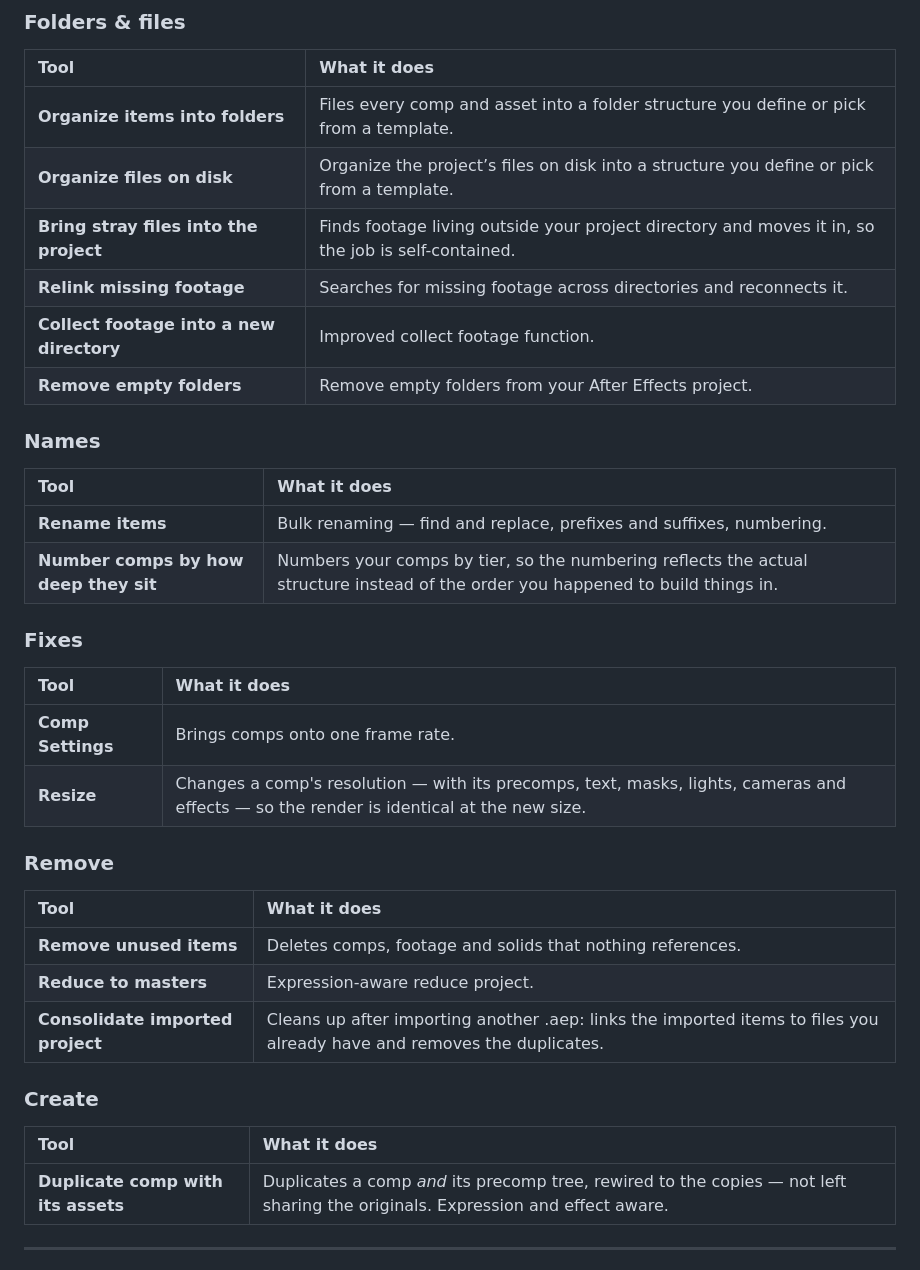
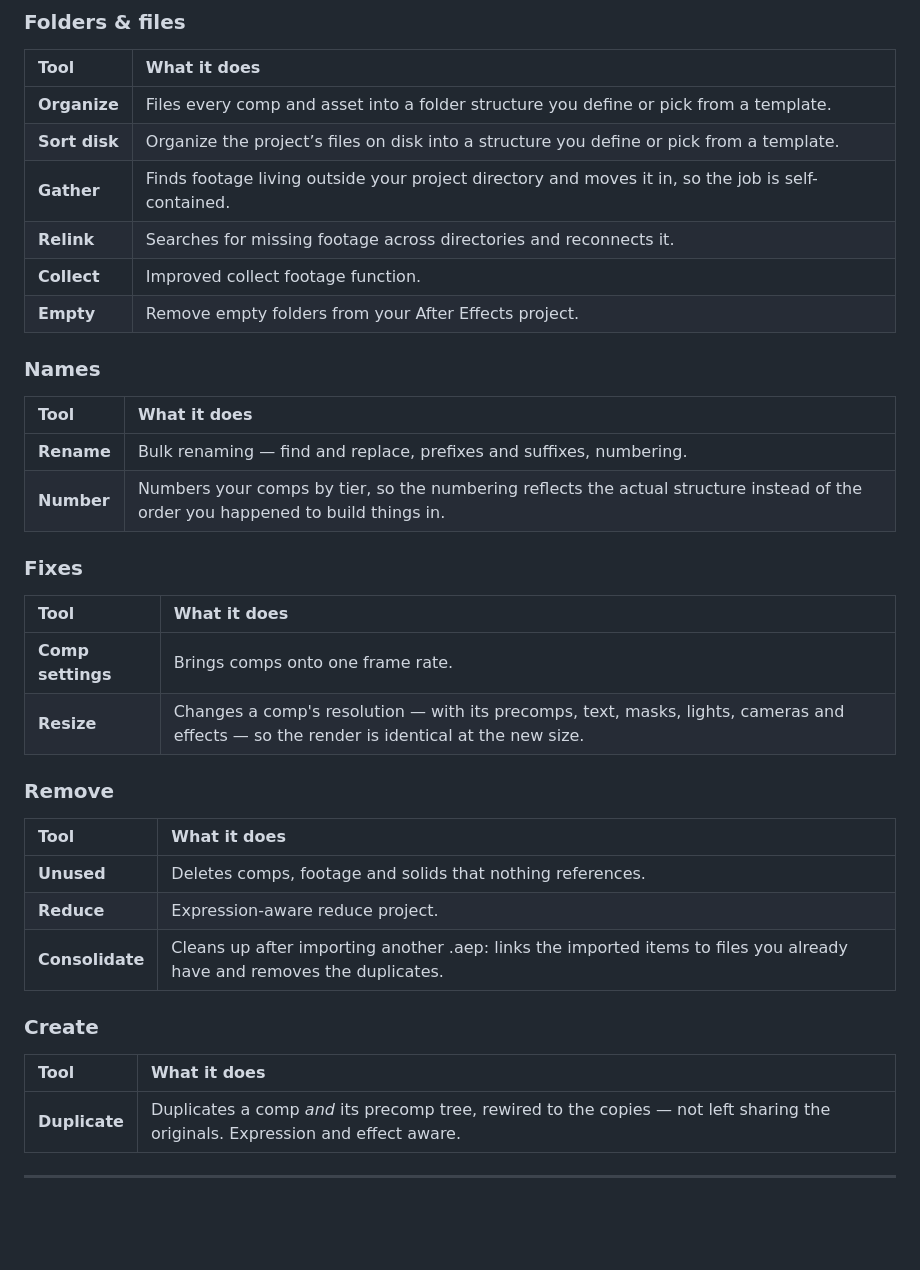
Before and after one commit to emmettjez/ae-toolbox-releases, a Markdown page: README.md, the part around the change. GitHub-like rendering; blank space fills up the shorter version.

Commit message:
README: 0.8.2, tool names match the panel tiles, factual fixes

```diff
--- a/README.md
+++ b/README.md
@@ -18,40 +18,40 @@ Toolbox is organized into three modules:
 
 | Tool | What it does |
 | :---- | :---- |
-| **Organize items into folders** | Files every comp and asset into a folder structure you define or pick from a template. |
-| **Organize files on disk** | Organize the project’s files on disk into a structure you define or pick from a template. |
-| **Bring stray files into the project** | Finds footage living outside your project directory and moves it in, so the job is self-contained. |
-| **Relink missing footage** | Searches for missing footage across directories and reconnects it. |
-| **Collect footage into a new directory** | Improved collect footage function. |
-| **Remove empty folders** | Remove empty folders from your After Effects project. |
+| **Organize** | Files every comp and asset into a folder structure you define or pick from a template. |
+| **Sort disk** | Organize the project’s files on disk into a structure you define or pick from a template. |
+| **Gather** | Finds footage living outside your project directory and moves it in, so the job is self-contained. |
+| **Relink** | Searches for missing footage across directories and reconnects it. |
+| **Collect** | Improved collect footage function. |
+| **Empty** | Remove empty folders from your After Effects project. |
 
 ### Names
 
 | Tool | What it does |
 | :---- | :---- |
-| **Rename items** | Bulk renaming — find and replace, prefixes and suffixes, numbering.  |
-| **Number comps by how deep they sit** | Numbers your comps by tier, so the numbering reflects the actual structure instead of the order you happened to build things in. |
+| **Rename** | Bulk renaming — find and replace, prefixes and suffixes, numbering. |
+| **Number** | Numbers your comps by tier, so the numbering reflects the actual structure instead of the order you happened to build things in. |
 
 ### Fixes
 
 | Tool | What it does |
 | :---- | :---- |
-| **Comp Settings** | Brings comps onto one frame rate. |
+| **Comp settings** | Brings comps onto one frame rate. |
 | **Resize** | Changes a comp's resolution — with its precomps, text, masks, lights, cameras and effects — so the render is identical at the new size. |
 
 ### Remove
 
 | Tool | What it does |
 | :---- | :---- |
-| **Remove unused items** | Deletes comps, footage and solids that nothing references. |
-| **Reduce to masters** | Expression-aware reduce project. |
-| **Consolidate imported project** | Cleans up after importing another .aep: links the imported items to files you already have and removes the duplicates. |
+| **Unused** | Deletes comps, footage and solids that nothing references. |
+| **Reduce** | Expression-aware reduce project. |
+| **Consolidate** | Cleans up after importing another .aep: links the imported items to files you already have and removes the duplicates. |
 
 ### Create
 
 | Tool | What it does |
 | :---- | :---- |
-| **Duplicate comp with its assets** | Duplicates a comp *and* its precomp tree, rewired to the copies — not left sharing the originals. Expression and effect aware. |
+| **Duplicate** | Duplicates a comp *and* its precomp tree, rewired to the copies — not left sharing the originals. Expression and effect aware. |
 
 ---
 
```
